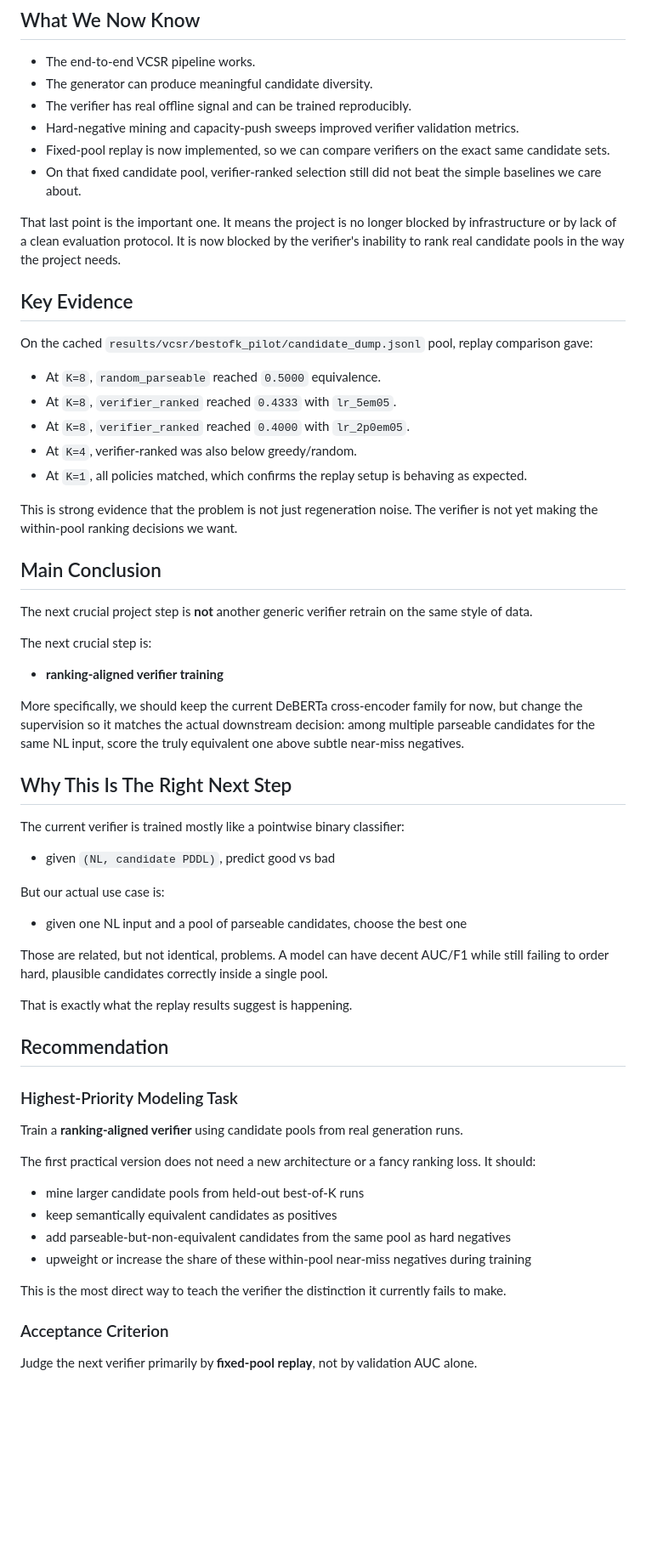
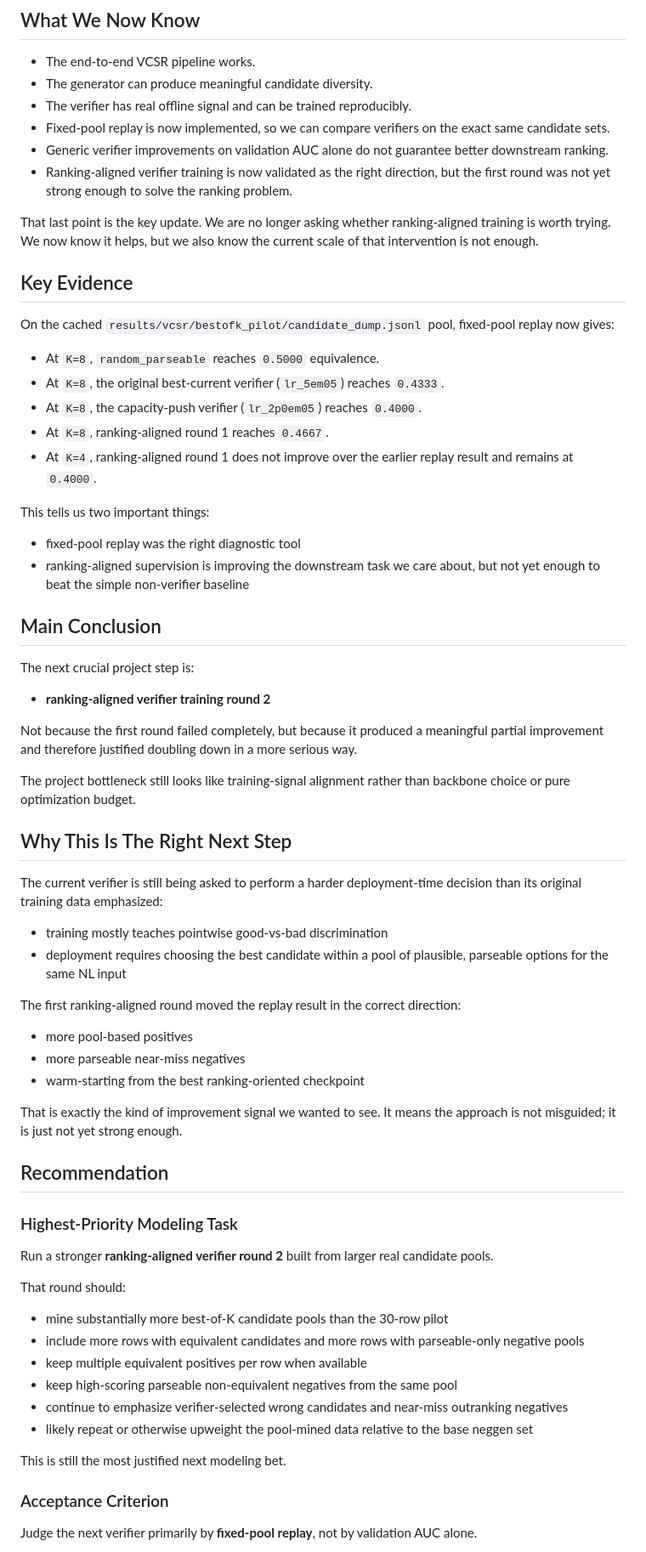
Before and after one commit to ultimatepritam/vcsr, a Markdown page: RECOMMENDATION.md, the part around one of its changes. Shown at 85% size. Rendered like a GitHub page; blank space fills up the shorter version.

```diff
--- a/RECOMMENDATION.md
+++ b/RECOMMENDATION.md
@@ -20,82 +20,88 @@ decisions:
 - The end-to-end VCSR pipeline works.
 - The generator can produce meaningful candidate diversity.
 - The verifier has real offline signal and can be trained reproducibly.
-- Hard-negative mining and capacity-push sweeps improved verifier validation
-  metrics.
 - Fixed-pool replay is now implemented, so we can compare verifiers on the exact
   same candidate sets.
-- On that fixed candidate pool, verifier-ranked selection still did not beat the
-  simple baselines we care about.
+- Generic verifier improvements on validation AUC alone do not guarantee better
+  downstream ranking.
+- Ranking-aligned verifier training is now validated as the right direction, but
+  the first round was not yet strong enough to solve the ranking problem.
 
-That last point is the important one. It means the project is no longer blocked
-by infrastructure or by lack of a clean evaluation protocol. It is now blocked
-by the verifier's inability to rank real candidate pools in the way the project
-needs.
+That last point is the key update.
+We are no longer asking whether ranking-aligned training is worth trying.
+We now know it helps, but we also know the current scale of that intervention is
+not enough.
 
 ## Key Evidence
 
-On the cached `results/vcsr/bestofk_pilot/candidate_dump.jsonl` pool, replay
-comparison gave:
+On the cached `results/vcsr/bestofk_pilot/candidate_dump.jsonl` pool, fixed-pool
+replay now gives:
 
-- At `K=8`, `random_parseable` reached `0.5000` equivalence.
-- At `K=8`, `verifier_ranked` reached `0.4333` with `lr_5em05`.
-- At `K=8`, `verifier_ranked` reached `0.4000` with `lr_2p0em05`.
-- At `K=4`, verifier-ranked was also below greedy/random.
-- At `K=1`, all policies matched, which confirms the replay setup is behaving as
-  expected.
+- At `K=8`, `random_parseable` reaches `0.5000` equivalence.
+- At `K=8`, the original best-current verifier (`lr_5em05`) reaches `0.4333`.
+- At `K=8`, the capacity-push verifier (`lr_2p0em05`) reaches `0.4000`.
+- At `K=8`, ranking-aligned round 1 reaches `0.4667`.
+- At `K=4`, ranking-aligned round 1 does not improve over the earlier replay
+  result and remains at `0.4000`.
 
-This is strong evidence that the problem is not just regeneration noise.
-The verifier is not yet making the within-pool ranking decisions we want.
+This tells us two important things:
+
+- fixed-pool replay was the right diagnostic tool
+- ranking-aligned supervision is improving the downstream task we care about,
+  but not yet enough to beat the simple non-verifier baseline
 
 ## Main Conclusion
 
-The next crucial project step is **not** another generic verifier retrain on the
-same style of data.
+The next crucial project step is:
 
-The next crucial step is:
+- **ranking-aligned verifier training round 2**
 
-- **ranking-aligned verifier training**
+Not because the first round failed completely, but because it produced a
+meaningful partial improvement and therefore justified doubling down in a more
+serious way.
 
-More specifically, we should keep the current DeBERTa cross-encoder family for
-now, but change the supervision so it matches the actual downstream decision:
-among multiple parseable candidates for the same NL input, score the truly
-equivalent one above subtle near-miss negatives.
+The project bottleneck still looks like training-signal alignment rather than
+backbone choice or pure optimization budget.
 
 ## Why This Is The Right Next Step
 
-The current verifier is trained mostly like a pointwise binary classifier:
+The current verifier is still being asked to perform a harder deployment-time
+decision than its original training data emphasized:
 
-- given `(NL, candidate PDDL)`, predict good vs bad
+- training mostly teaches pointwise good-vs-bad discrimination
+- deployment requires choosing the best candidate within a pool of plausible,
+  parseable options for the same NL input
 
-But our actual use case is:
+The first ranking-aligned round moved the replay result in the correct
+direction:
 
-- given one NL input and a pool of parseable candidates, choose the best one
+- more pool-based positives
+- more parseable near-miss negatives
+- warm-starting from the best ranking-oriented checkpoint
 
-Those are related, but not identical, problems. A model can have decent AUC/F1
-while still failing to order hard, plausible candidates correctly inside a
-single pool.
-
-That is exactly what the replay results suggest is happening.
+That is exactly the kind of improvement signal we wanted to see.
+It means the approach is not misguided; it is just not yet strong enough.
 
 ## Recommendation
 
 ### Highest-Priority Modeling Task
 
-Train a **ranking-aligned verifier** using candidate pools from real generation
-runs.
+Run a stronger **ranking-aligned verifier round 2** built from larger real
+candidate pools.
 
-The first practical version does not need a new architecture or a fancy ranking
-loss. It should:
+That round should:
 
-- mine larger candidate pools from held-out best-of-K runs
-- keep semantically equivalent candidates as positives
-- add parseable-but-non-equivalent candidates from the same pool as hard
-  negatives
-- upweight or increase the share of these within-pool near-miss negatives during
-  training
+- mine substantially more best-of-K candidate pools than the 30-row pilot
+- include more rows with equivalent candidates and more rows with parseable-only
+  negative pools
+- keep multiple equivalent positives per row when available
+- keep high-scoring parseable non-equivalent negatives from the same pool
+- continue to emphasize verifier-selected wrong candidates and near-miss
+  outranking negatives
+- likely repeat or otherwise upweight the pool-mined data relative to the base
+  neggen set
 
-This is the most direct way to teach the verifier the distinction it currently
-fails to make.
+This is still the most justified next modeling bet.
 
 ### Acceptance Criterion
 
```
Also changed, not shown: other parts of RECOMMENDATION.md (+23 -18 lines), EXPERIMENTS.md (+111 -3 lines).
